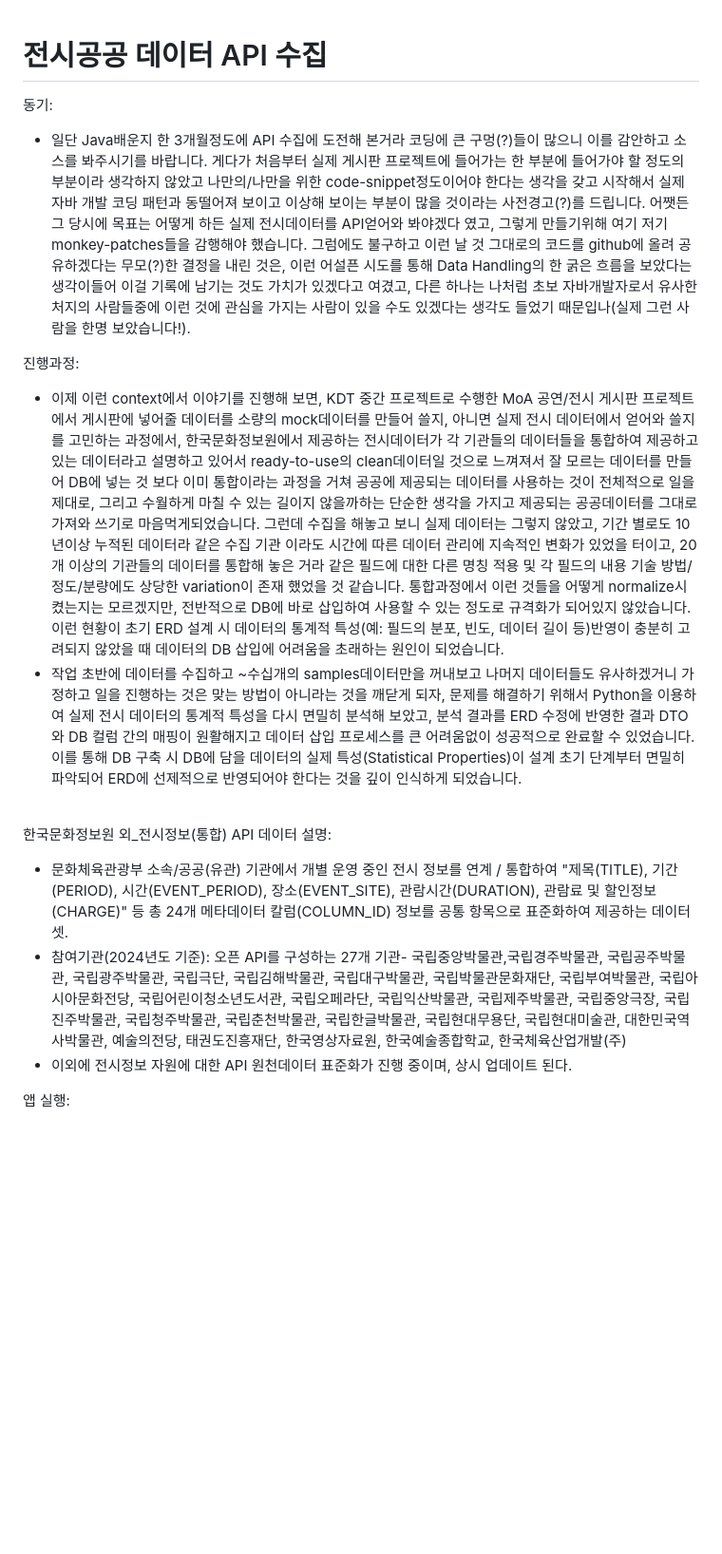
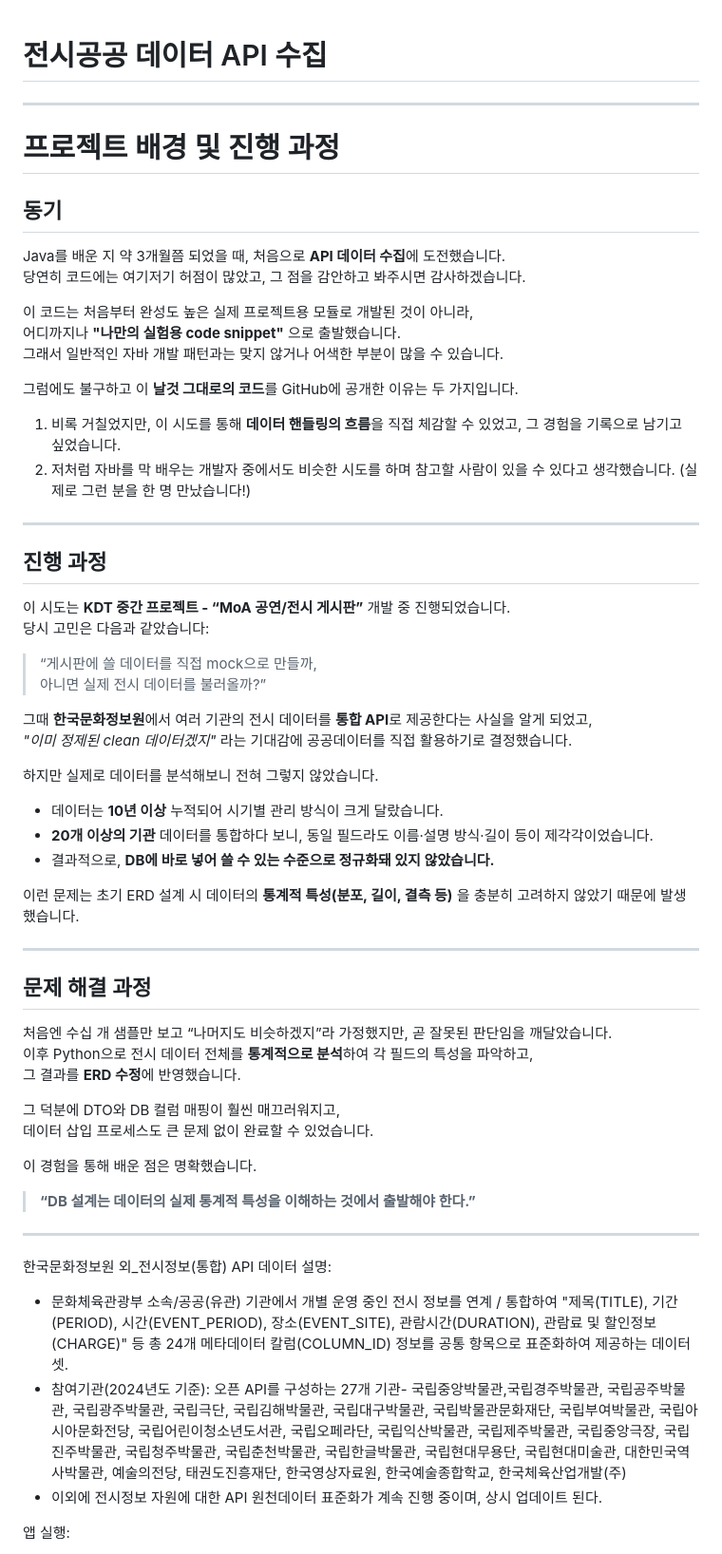
Before and after one commit to nickName333777/mySandbox-FC000, a Markdown page: README.md, the part around the change. Shown at 95% size. Drawn GitHub-style; blank space fills up the shorter version.

Commit message:
Revise README for better clarity and organization
Updated the README to improve clarity and structure, including motivation and project process sections.

```diff
--- a/README.md
+++ b/README.md
@@ -3,19 +3,67 @@
 
 
 
+***
 
-동기: <br>
-- 일단 Java배운지 한 3개월정도에 API 수집에 도전해 본거라 코딩에 큰 구멍(?)들이 많으니 이를 감안하고 소스를 봐주시기를 바랍니다. 게다가 처음부터 실제 게시판 프로젝트에 들어가는 한 부분에 들어가야 할 정도의 부분이라 생각하지 않았고 나만의/나만을 위한 code-snippet정도이어야 한다는 생각을 갖고 시작해서 실제 자바 개발 코딩 패턴과 동떨어져 보이고 이상해 보이는 부분이 많을 것이라는 사전경고(?)를 드립니다. 어쨋든 그 당시에 목표는 어떻게 하든 실제 전시데이터를 API얻어와 봐야겠다 였고, 그렇게 만들기위해 여기 저기 monkey-patches들을 감행해야 했습니다. 그럼에도 불구하고 이런 날 것 그대로의 코드를 github에 올려 공유하겠다는 무모(?)한 결정을 내린 것은, 이런 어설픈 시도를 통해 Data Handling의 한 굵은 흐름을 보았다는 생각이들어 이걸 기록에 남기는 것도 가치가 있겠다고 여겼고, 다른 하나는 나처럼 초보 자바개발자로서 유사한 처지의 사람들중에 이런 것에 관심을 가지는 사람이 있을 수도 있겠다는 생각도 들었기 때문입나(실제 그런 사람을 한명 보았습니다!).<br>
+# 프로젝트 배경 및 진행 과정
 
-진행과정: <br>
-- 이제 이런 context에서 이야기를 진행해 보면, KDT 중간 프로젝트로 수행한 MoA 공연/전시 게시판 프로젝트에서 게시판에 넣어줄 데이터를 소량의 mock데이터를 만들어 쓸지, 아니면 실제 전시 데이터에서 얻어와 쓸지를 고민하는 과정에서, 한국문화정보원에서 제공하는 전시데이터가 각 기관들의 데이터들을 통합하여 제공하고 있는 데이터라고 설명하고 있어서 ready-to-use의 clean데이터일 것으로 느껴져서 잘 모르는 데이터를 만들어 DB에 넣는 것 보다 이미 통합이라는 과정을 거쳐 공공에 제공되는 데이터를 사용하는 것이 전체적으로 일을 제대로, 그리고 수월하게 마칠 수 있는 길이지 않을까하는 단순한 생각을 가지고 제공되는 공공데이터를 그대로 가져와 쓰기로 마음먹게되었습니다. 그런데 수집을 해놓고 보니 실제 데이터는 그렇지 않았고, 기간 별로도 10년이상 누적된 데이터라 같은 수집 기관 이라도 시간에 따른 데이터 관리에 지속적인 변화가 있었을 터이고, 20개 이상의 기관들의 데이터를 통합해 놓은 거라 같은 필드에 대한 다른 명칭 적용 및 각 필드의 내용 기술 방법/정도/분량에도 상당한 variation이 존재 했었을 것 같습니다. 통합과정에서 이런 것들을 어떻게 normalize시켰는지는 모르겠지만, 전반적으로 DB에 바로 삽입하여 사용할 수 있는 정도로 규격화가 되어있지 않았습니다. 이런 현황이 초기 ERD 설계 시 데이터의 통계적 특성(예: 필드의 분포, 빈도, 데이터 길이 등)반영이 충분히 고려되지 않았을 때 데이터의 DB 삽입에 어려움을 초래하는 원인이 되었습니다. <br>
-- 작업 초반에 데이터를 수집하고 ~수십개의 samples데이터만을 꺼내보고 나머지 데이터들도 유사하겠거니 가정하고 일을 진행하는 것은 맞는 방법이 아니라는 것을 깨닫게 되자, 문제를 해결하기 위해서 Python을 이용하여 실제 전시 데이터의 통계적 특성을 다시 면밀히 분석해 보았고, 분석 결과를 ERD 수정에 반영한 결과 DTO와 DB 컬럼 간의 매핑이 원활해지고 데이터 삽입 프로세스를 큰 어려움없이 성공적으로 완료할 수 있었습니다. 이를 통해 DB 구축 시 DB에 담을 데이터의 실제 특성(Statistical Properties)이 설계 초기 단계부터 면밀히 파악되어 ERD에 선제적으로 반영되어야 한다는 것을 깊이 인식하게 되었습니다.<br>
-<br>
+## 동기
+
+Java를 배운 지 약 3개월쯤 되었을 때, 처음으로 **API 데이터 수집**에 도전했습니다.
+당연히 코드에는 여기저기 허점이 많았고, 그 점을 감안하고 봐주시면 감사하겠습니다.
+
+이 코드는 처음부터 완성도 높은 실제 프로젝트용 모듈로 개발된 것이 아니라,
+어디까지나 **"나만의 실험용 code snippet"** 으로 출발했습니다.
+그래서 일반적인 자바 개발 패턴과는 맞지 않거나 어색한 부분이 많을 수 있습니다.
+
+그럼에도 불구하고 이 **날것 그대로의 코드**를 GitHub에 공개한 이유는 두 가지입니다.
+
+1. 비록 거칠었지만, 이 시도를 통해 **데이터 핸들링의 흐름**을 직접 체감할 수 있었고, 그 경험을 기록으로 남기고 싶었습니다.
+2. 저처럼 자바를 막 배우는 개발자 중에서도 비슷한 시도를 하며 참고할 사람이 있을 수 있다고 생각했습니다. (실제로 그런 분을 한 명 만났습니다!)
+
+***
+
+## 진행 과정
+
+이 시도는 **KDT 중간 프로젝트 - “MoA 공연/전시 게시판”** 개발 중 진행되었습니다.
+당시 고민은 다음과 같았습니다:
+
+> “게시판에 쓸 데이터를 직접 mock으로 만들까,
+> 아니면 실제 전시 데이터를 불러올까?”
+
+그때 **한국문화정보원**에서 여러 기관의 전시 데이터를 **통합 API**로 제공한다는 사실을 알게 되었고,
+*"이미 정제된 clean 데이터겠지"* 라는 기대감에 공공데이터를 직접 활용하기로 결정했습니다.
+
+하지만 실제로 데이터를 분석해보니 전혀 그렇지 않았습니다.
+
+- 데이터는 **10년 이상** 누적되어 시기별 관리 방식이 크게 달랐습니다.
+- **20개 이상의 기관** 데이터를 통합하다 보니, 동일 필드라도 이름·설명 방식·길이 등이 제각각이었습니다.
+- 결과적으로, **DB에 바로 넣어 쓸 수 있는 수준으로 정규화돼 있지 않았습니다.**
+
+이런 문제는 초기 ERD 설계 시 데이터의 **통계적 특성(분포, 길이, 결측 등)** 을 충분히 고려하지 않았기 때문에 발생했습니다.
+
+***
+
+## 문제 해결 과정
+
+처음엔 수십 개 샘플만 보고 “나머지도 비슷하겠지”라 가정했지만, 곧 잘못된 판단임을 깨달았습니다.
+이후 Python으로 전시 데이터 전체를 **통계적으로 분석**하여 각 필드의 특성을 파악하고,
+그 결과를 **ERD 수정**에 반영했습니다.
+
+그 덕분에 DTO와 DB 컬럼 매핑이 훨씬 매끄러워지고,
+데이터 삽입 프로세스도 큰 문제 없이 완료할 수 있었습니다.
+
+이 경험을 통해 배운 점은 명확했습니다.
+
+>  **“DB 설계는 데이터의 실제 통계적 특성을 이해하는 것에서 출발해야 한다.”**
+
+***
+
 
 한국문화정보원 외_전시정보(통합) API 데이터 설명:
 - 문화체육관광부 소속/공공(유관) 기관에서 개별 운영 중인 전시 정보를 연계 / 통합하여 "제목(TITLE), 기간(PERIOD), 시간(EVENT_PERIOD), 장소(EVENT_SITE), 관람시간(DURATION), 관람료 및 할인정보(CHARGE)" 등 총 24개 메타데이터 칼럼(COLUMN_ID) 정보를 공통 항목으로 표준화하여 제공하는 데이터셋.<br>
 - 참여기관(2024년도 기준): 오픈 API를 구성하는 27개 기관- 국립중앙박물관,국립경주박물관, 국립공주박물관, 국립광주박물관, 국립극단, 국립김해박물관, 국립대구박물관, 국립박물관문화재단, 국립부여박물관, 국립아시아문화전당, 국립어린이청소년도서관, 국립오페라단, 국립익산박물관, 국립제주박물관, 국립중앙극장, 국립진주박물관, 국립청주박물관, 국립춘천박물관, 국립한글박물관, 국립현대무용단, 국립현대미술관, 대한민국역사박물관, 예술의전당, 태권도진흥재단, 한국영상자료원, 한국예술종합학교, 한국체육산업개발(주)
-- 이외에 전시정보 자원에 대한 API 원천데이터 표준화가 진행 중이며, 상시 업데이트 된다.<br>
+- 이외에 전시정보 자원에 대한 API 원천데이터 표준화가 계속 진행 중이며, 상시 업데이트 된다.<br>
 
 
 앱 실행: <br>
```
